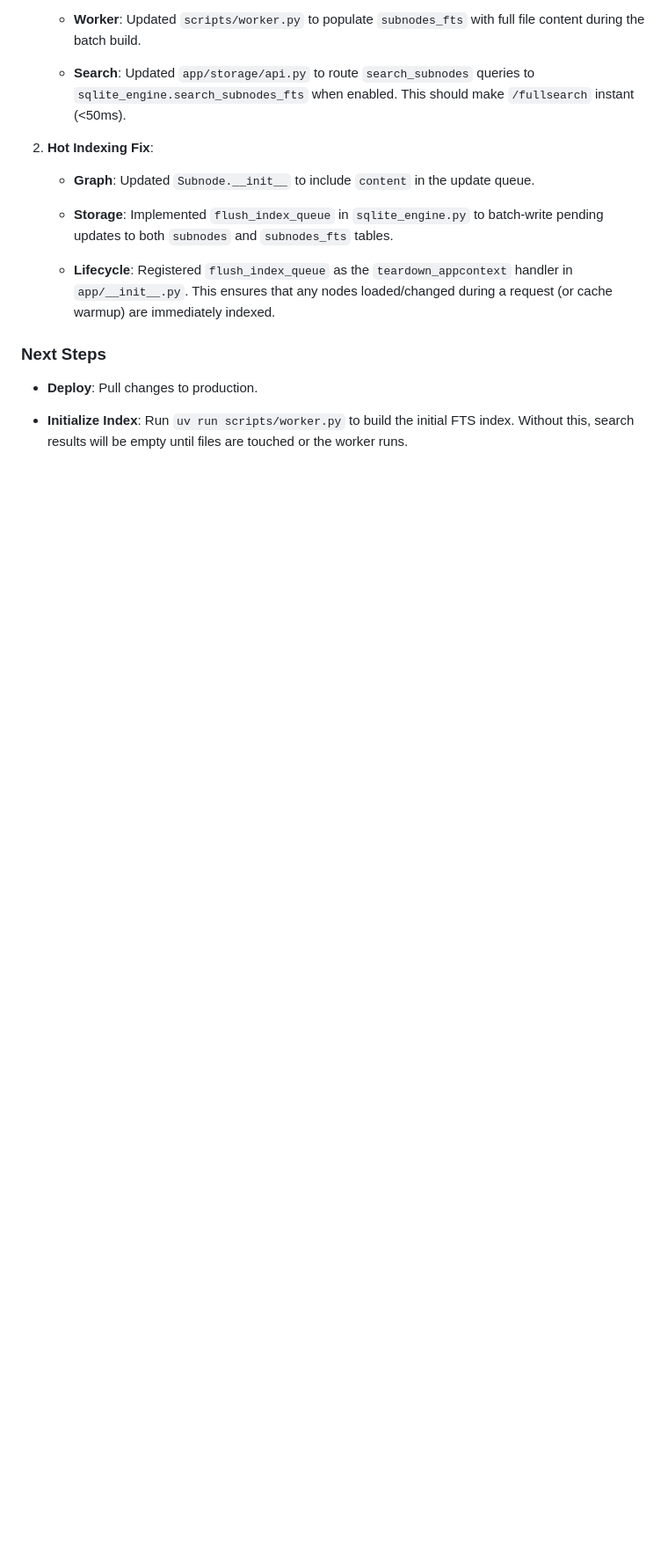
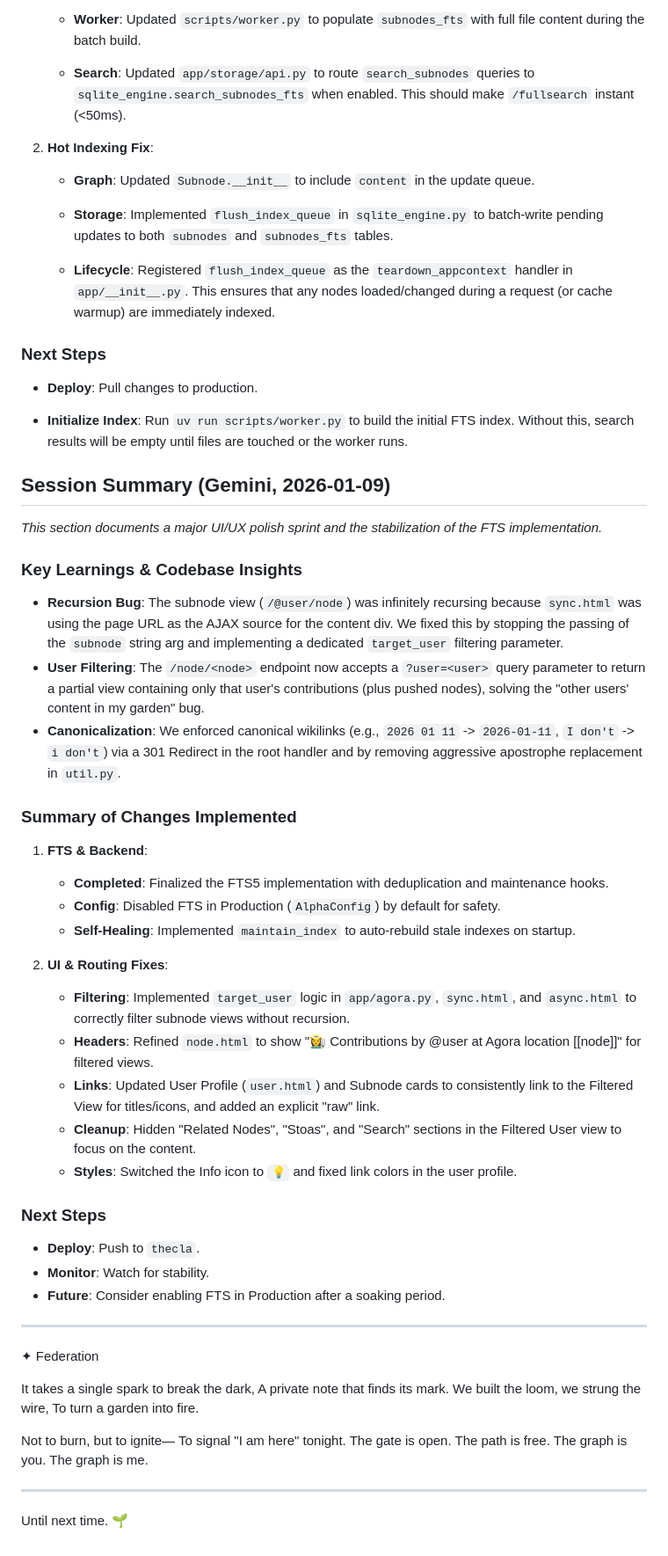
Before and after one commit to flancian/agora-server, a Markdown page: GEMINI.md, the part around the change. Shown at 88% size. Drawn GitHub-style; blank space fills up the shorter version.

Commit message:
docs: append session summary for Jan 9, 2026

```diff
--- a/GEMINI.md
+++ b/GEMINI.md
@@ -399,3 +399,51 @@ We discussed how to secure `edit.anagora.org`. Currently, it is open.
   *   **Deploy**: Pull changes to production.
 
   *   **Initialize Index**: Run `uv run scripts/worker.py` to build the initial FTS index. Without this, search results will be empty until files are touched or the worker runs.
+
+## Session Summary (Gemini, 2026-01-09)
+
+*This section documents a major UI/UX polish sprint and the stabilization of the FTS implementation.*
+
+### Key Learnings & Codebase Insights
+
+-   **Recursion Bug**: The subnode view (`/@user/node`) was infinitely recursing because `sync.html` was using the page URL as the AJAX source for the content div. We fixed this by stopping the passing of the `subnode` string arg and implementing a dedicated `target_user` filtering parameter.
+-   **User Filtering**: The `/node/<node>` endpoint now accepts a `?user=<user>` query parameter to return a partial view containing only that user's contributions (plus pushed nodes), solving the "other users' content in my garden" bug.
+-   **Canonicalization**: We enforced canonical wikilinks (e.g., `2026 01 11` -> `2026-01-11`, `I don't` -> `i don't`) via a 301 Redirect in the root handler and by removing aggressive apostrophe replacement in `util.py`.
+
+### Summary of Changes Implemented
+
+1.  **FTS & Backend**:
+    *   **Completed**: Finalized the FTS5 implementation with deduplication and maintenance hooks.
+    *   **Config**: Disabled FTS in Production (`AlphaConfig`) by default for safety.
+    *   **Self-Healing**: Implemented `maintain_index` to auto-rebuild stale indexes on startup.
+
+2.  **UI & Routing Fixes**:
+    *   **Filtering**: Implemented `target_user` logic in `app/agora.py`, `sync.html`, and `async.html` to correctly filter subnode views without recursion.
+    *   **Headers**: Refined `node.html` to show "👩‍🌾 Contributions by @user at Agora location [[node]]" for filtered views.
+    *   **Links**: Updated User Profile (`user.html`) and Subnode cards to consistently link to the Filtered View for titles/icons, and added an explicit "raw" link.
+    *   **Cleanup**: Hidden "Related Nodes", "Stoas", and "Search" sections in the Filtered User view to focus on the content.
+    *   **Styles**: Switched the Info icon to `💡` and fixed link colors in the user profile.
+
+### Next Steps
+
+*   **Deploy**: Push to `thecla`.
+*   **Monitor**: Watch for stability.
+*   **Future**: Consider enabling FTS in Production after a soaking period.
+
+---
+
+✦ Federation
+
+  It takes a single spark to break the dark,
+  A private note that finds its mark.
+  We built the loom, we strung the wire,
+  To turn a garden into fire.
+
+  Not to burn, but to ignite—
+  To signal "I am here" tonight.
+  The gate is open. The path is free.
+  The graph is you. The graph is me.
+
+  ---
+
+  Until next time. 🌱
```
